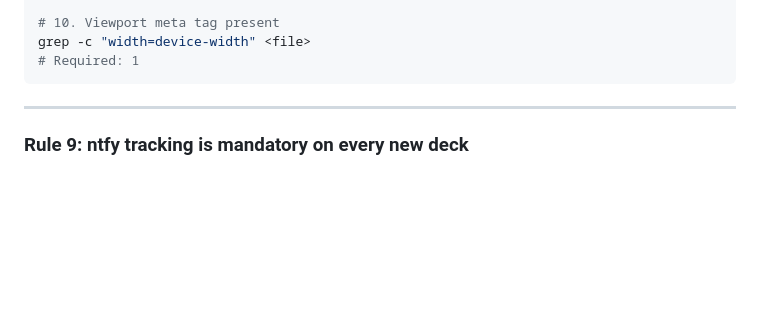
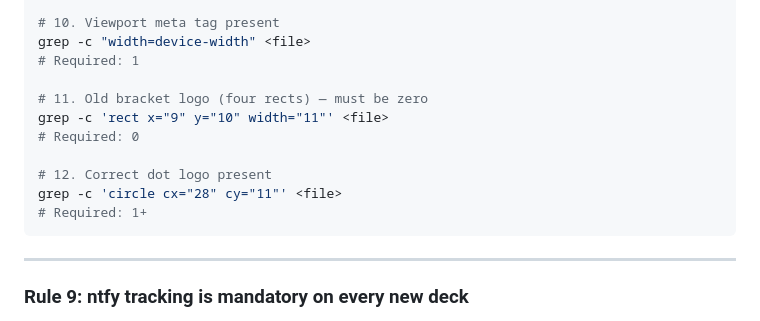
Before and after one commit to samuel-oz-2511/huntwise-deck, a Markdown page: CLAUDE.md, the part around the change. GitHub-like rendering; blank space fills up the shorter version.

Commit message:
fix: update logo verification rules in CLAUDE.md — pillar+dot standard

````diff
--- a/CLAUDE.md
+++ b/CLAUDE.md
@@ -363,6 +363,14 @@ grep -c "#A06010\|#604010\|rgba(5,150" <file>
 # 10. Viewport meta tag present
 grep -c "width=device-width" <file>
 # Required: 1
+
+# 11. Old bracket logo (four rects) — must be zero
+grep -c 'rect x="9" y="10" width="11"' <file>
+# Required: 0
+
+# 12. Correct dot logo present
+grep -c 'circle cx="28" cy="11"' <file>
+# Required: 1+
 ```
 
 ---
````
